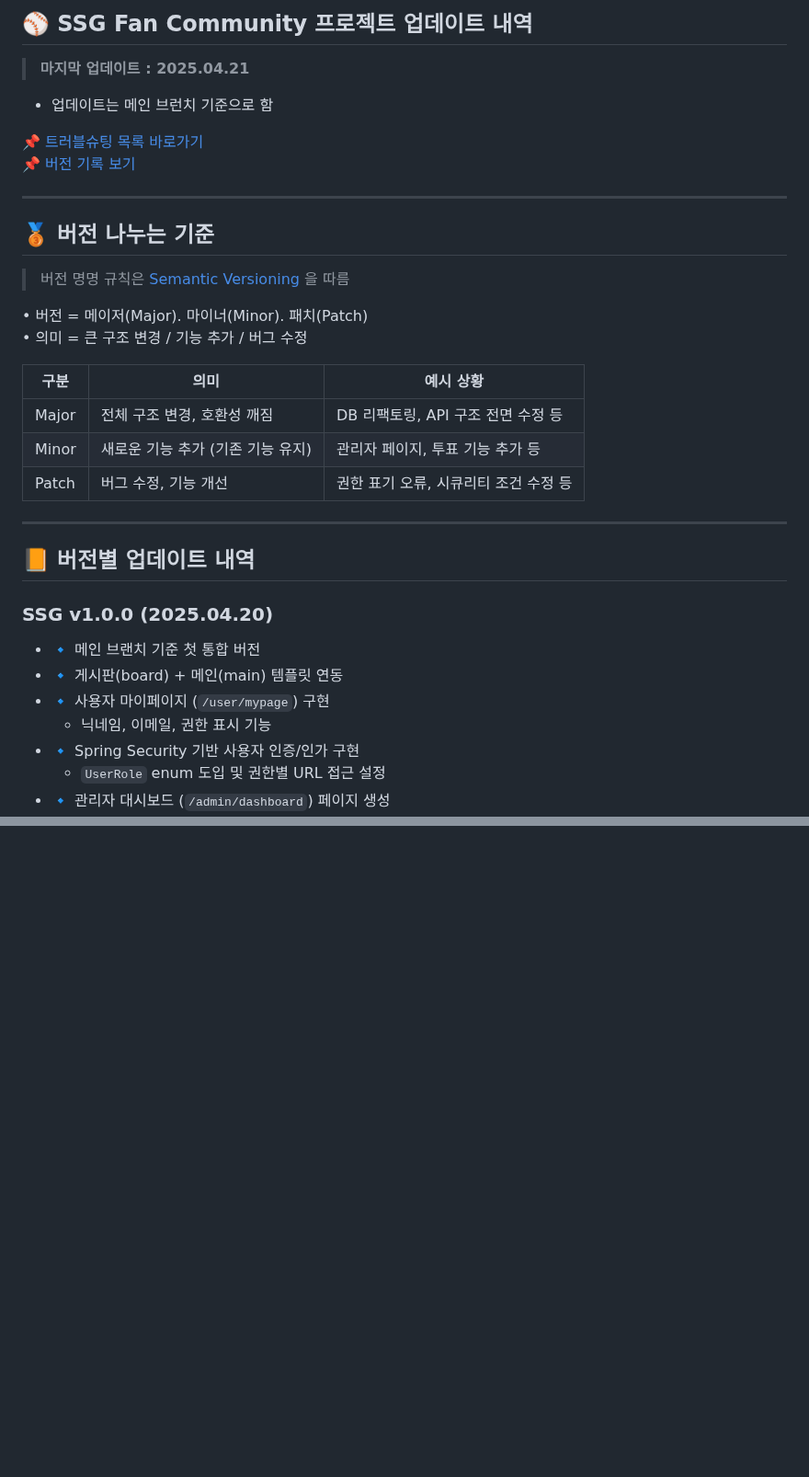
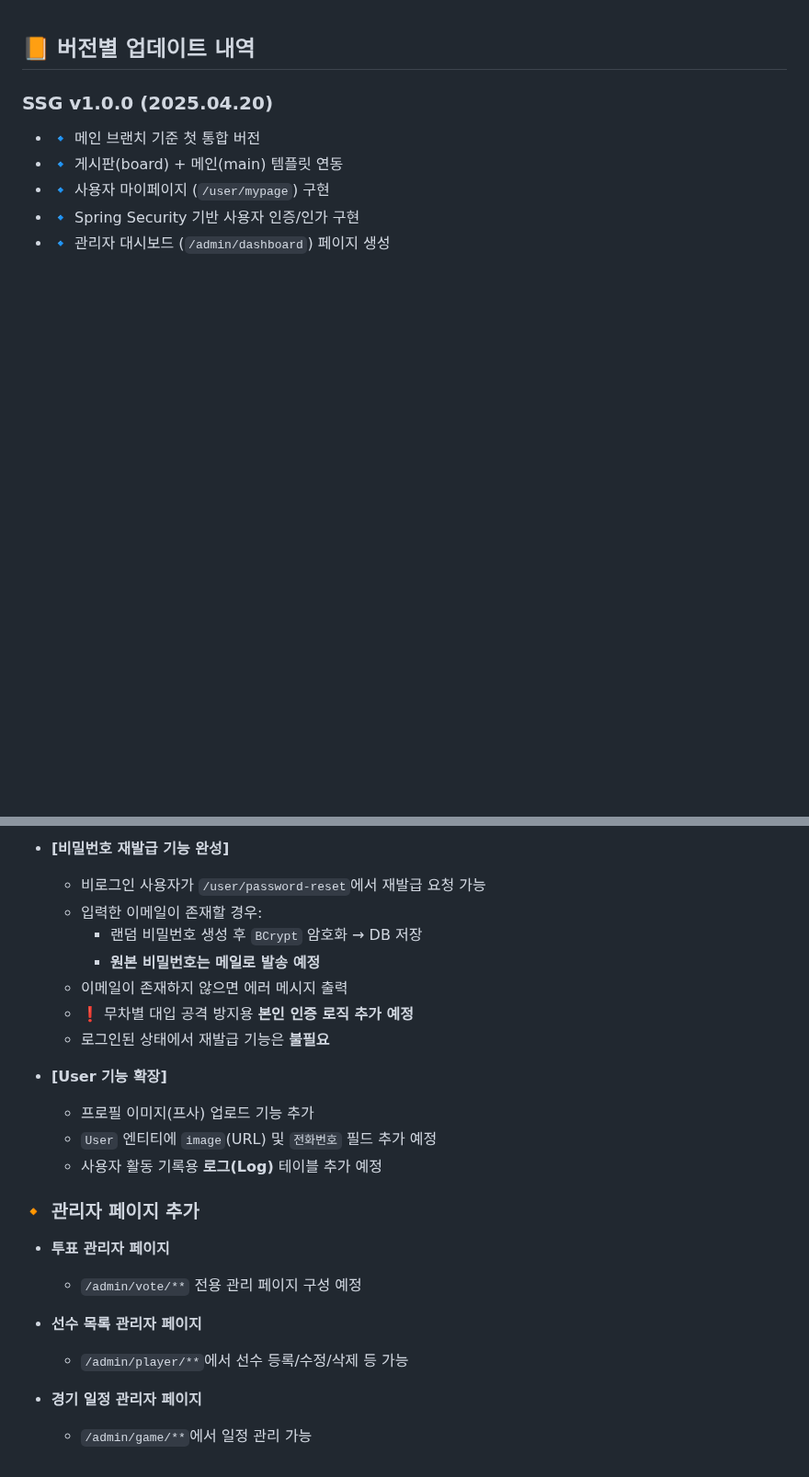
Before and after one commit to yoon0416/ssgpack, a Markdown page: version.md, 2 parts joined by grey strips. Shown at 92% size. GitHub-like rendering; blank space fills up the shorter version.

```diff
--- a/version.md
+++ b/version.md
@@ -1,35 +1,8 @@
-## ⚾ SSG Fan Community 프로젝트 업데이트 내역
-> **마지막 업데이트 : 2025.04.21**
-
- - 업데이트는 메인 브런치 기준으로 함
-
-📌 [트러블슈팅 목록 바로가기](https://github.com/yoon0416/ssgpack/blob/main/%ED%8A%B8%EB%9F%AC%EB%B8%94%EC%8A%88%ED%8C%85.md)
-📌 [버전 기록 보기](./version.md)
-
----
-
-## 🥉 버전 나누는 기준
-
-> 버전 명명 규칙은 [Semantic Versioning](https://semver.org/lang/ko/) 을 따름
-
-• 버전 = 메이저(Major). 마이너(Minor). 패치(Patch)
-• 의미 = 큰 구조 변경 / 기능 추가 / 버그 수정
-
-| 구분   | 의미                             | 예시 상황                           |
-|--------|----------------------------------|--------------------------------------|
-| Major  | 전체 구조 변경, 호환성 깨짐     | DB 리팩토링, API 구조 전면 수정 등   |
-| Minor  | 새로운 기능 추가 (기존 기능 유지) | 관리자 페이지, 투표 기능 추가 등    |
-| Patch  | 버그 수정, 기능 개선            | 권한 표기 오류, 시큐리티 조건 수정 등 |
-
----
-
 ## 📙 버전별 업데이트 내역
 
 ### SSG v1.0.0 (2025.04.20)
 - 🔹 메인 브랜치 기준 첫 통합 버전
 - 🔹 게시판(board) + 메인(main) 템플릿 연동
 - 🔹 사용자 마이페이지 (`/user/mypage`) 구현
-  - 닉네임, 이메일, 권한 표시 기능
 - 🔹 Spring Security 기반 사용자 인증/인가 구현
-  - `UserRole` enum 도입 및 권한별 URL 접근 설정
 - 🔹 관리자 대시보드 (`/admin/dashboard`) 페이지 생성
@@ -158,0 +83,24 @@
+- **[비밀번호 재발급 기능 완성]**
+  - 비로그인 사용자가 `/user/password-reset`에서 재발급 요청 가능
+  - 입력한 이메일이 존재할 경우:
+    - 랜덤 비밀번호 생성 후 `BCrypt` 암호화 → DB 저장
+    - **원본 비밀번호는 메일로 발송 예정**
+  - 이메일이 존재하지 않으면 에러 메시지 출력
+  - ❗ 무차별 대입 공격 방지용 **본인 인증 로직 추가 예정**
+  - 로그인된 상태에서 재발급 기능은 **불필요**
+
+- **[User 기능 확장]**
+  - 프로필 이미지(프사) 업로드 기능 추가
+  - `User` 엔티티에 `image`(URL) 및 `전화번호` 필드 추가 예정
+  - 사용자 활동 기록용 **로그(Log)** 테이블 추가 예정
+
+### 🔸 관리자 페이지 추가
+
+- **투표 관리자 페이지**
+  - `/admin/vote/**` 전용 관리 페이지 구성 예정
+
+- **선수 목록 관리자 페이지**
+  - `/admin/player/**`에서 선수 등록/수정/삭제 등 가능
+
+- **경기 일정 관리자 페이지**
+  - `/admin/game/**`에서 일정 관리 가능
```
Also changed, not shown: other parts of version.md (+61 -110 lines).
